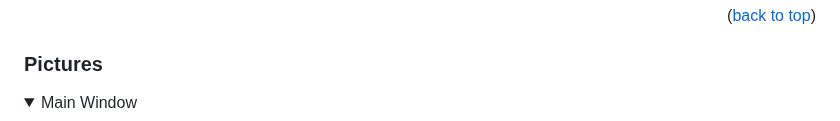
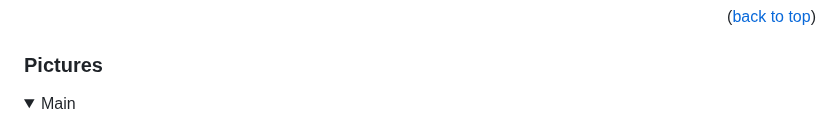
Before and after one commit to Erruar/Saku-Overclock, a Markdown page: README.md, the part around one of its changes. Drawn GitHub-style; folded sections open.

```diff
--- a/README.md
+++ b/README.md
@@ -102,7 +102,7 @@ Use the `README.md` to get started.
 
 ### Pictures
 <details>
-  <summary>Main Window</summary>
+  <summary>Main</summary>
   <ol>
     <img src="https://github.com/Erruar/Saku-Overclock/blob/master/Images/main.png"></img>
   </ol>
```
Also changed, not shown: other parts of README.md (+52 -0 lines).
